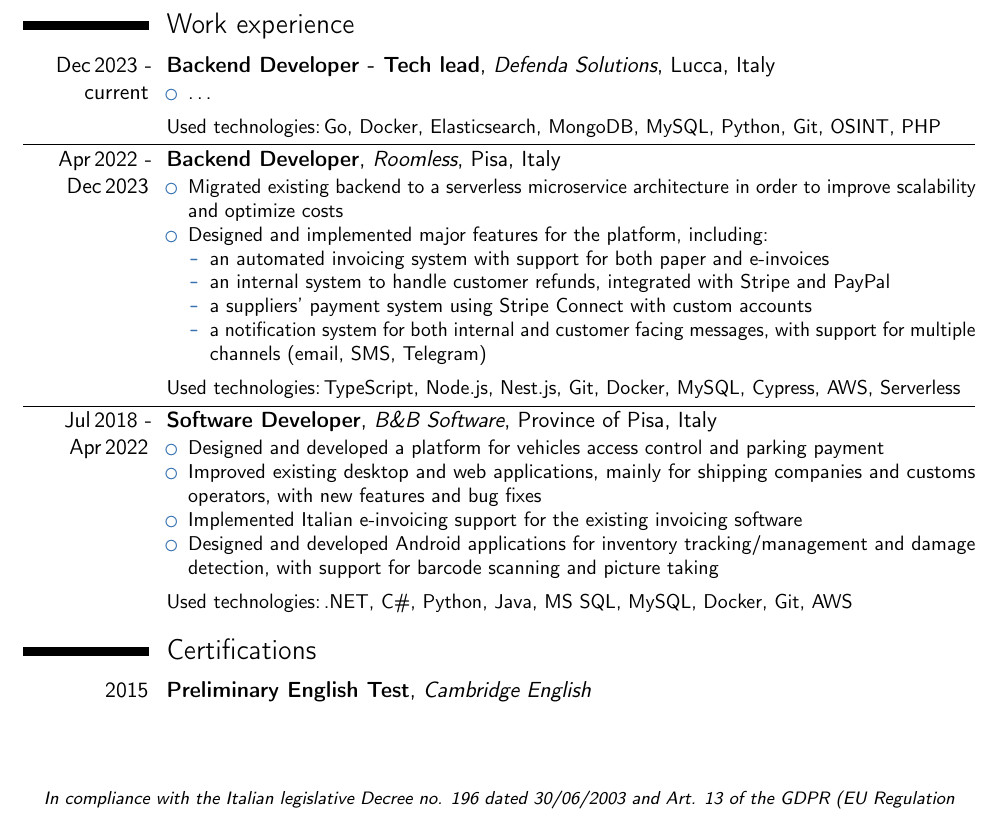
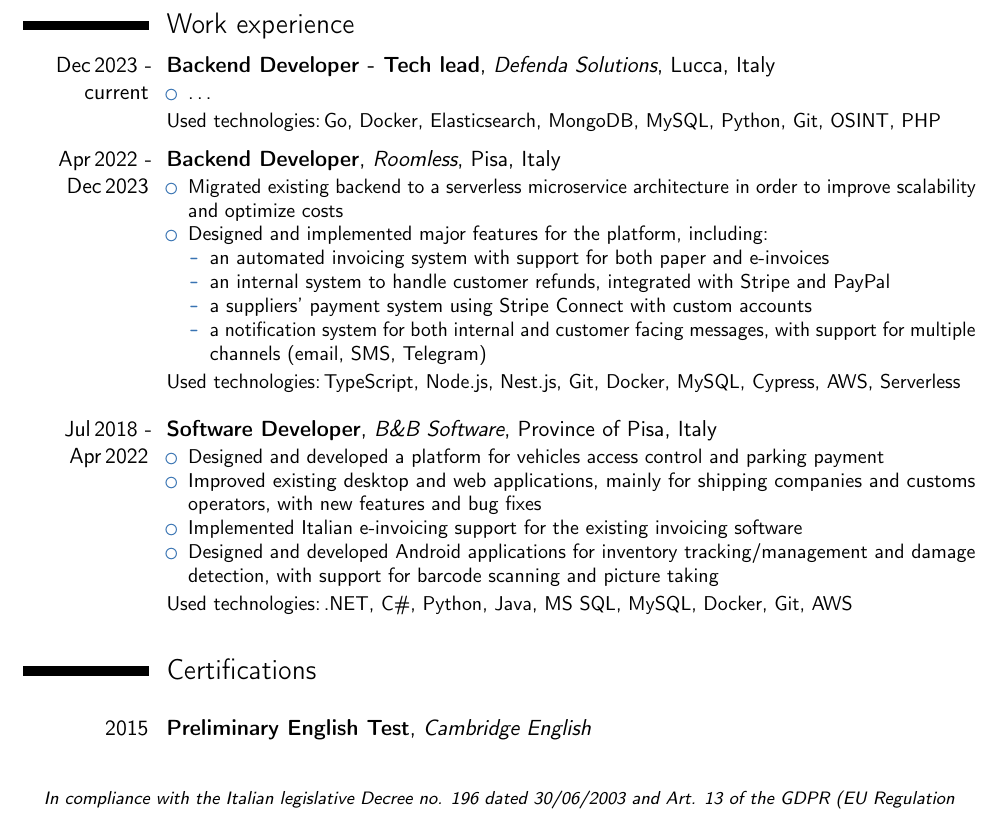
Before and after one commit to sguerrini97/cv, a LaTeX CV (main.tex): part of the page, cut so that both start at the same text. Compiled offline with pdfLaTeX.

Commit message:
replaced horizontal line with line spacing

```diff
--- a/main.tex
+++ b/main.tex
@@ -47,10 +47,10 @@
     \begin{itemize}
         \item \dots
     \end{itemize}\leavevmode
-    \openup .5em
+    \openup .2em
     Used technologies:\,Go, Docker, Elasticsearch, MongoDB, MySQL, Python, Git, OSINT, PHP
 }
-\rule{\textwidth}{0.4pt}
+\openup .4em
 \cventry{Apr\,2022~-~Dec\,2023}{Backend Developer}{Roomless}{Pisa, Italy}{}{
     \begin{itemize}
         \item Migrated existing backend to a serverless microservice architecture in order to improve scalability and optimize costs
@@ -62,10 +62,10 @@
             \item a notification system for both internal and customer facing messages, with support for multiple channels (email, SMS, Telegram)
         \end{itemize}
     \end{itemize}\leavevmode
-    \openup .5em
+    \openup .2em
     Used technologies:\,TypeScript, Node.js, Nest.js, Git, Docker, MySQL, Cypress, AWS, Serverless
 }
-\rule{\textwidth}{0.4pt}
+\openup .4em
 \cventry{Jul\,2018~-~Apr\,2022}{Software Developer}{B\&B Software}{Province of Pisa, Italy}{}{
     \begin{itemize}
         \item Designed and developed a platform for vehicles access control and parking payment
```
Also changed, not shown: main.tex (2 more changed lines).
